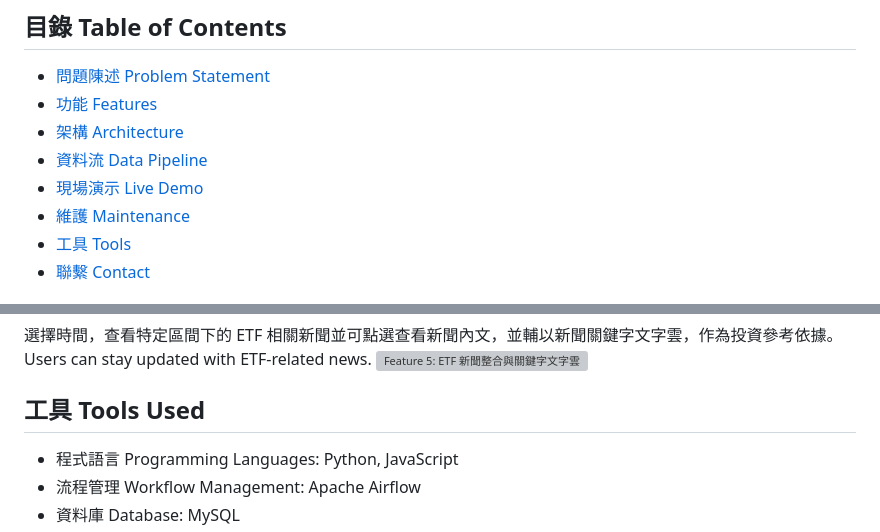
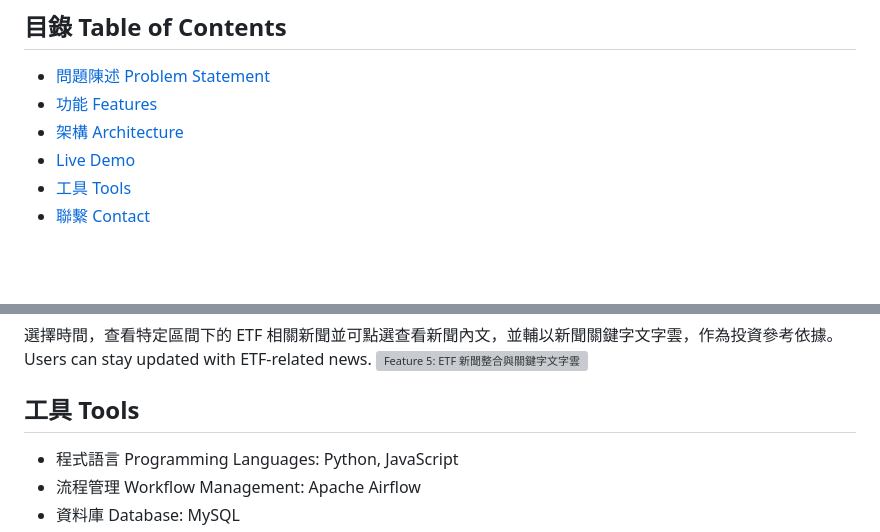
Before and after one commit to TanChuWen/etf_pioneer, a Markdown page: README.md, 2 parts joined by grey strips. Rendered like a GitHub page; blank space fills up the shorter version; grey boxes are pictures that could not be loaded.

```diff
--- a/README.md
+++ b/README.md
@@ -11,9 +11,7 @@ ETF Pioneer is a website featuring ETF rankings, data search, comparison, stock
 - [問題陳述 Problem Statement](#問題陳述-problem-statement)
 - [功能 Features](#功能-features)
 - [架構 Architecture](#架構-architecture)
-- [資料流 Data Pipeline](#資料流-data-pipeline)
-- [現場演示 Live Demo](#現場演示-live-demo)
-- [維護 Maintenance](#維護-maintenance)
+- [Live Demo](#live-demo)
 - [工具 Tools](#工具-tools)
 - [聯繫 Contact](#聯繫-contact)
 
@@ -117,7 +115,7 @@ This architecture ensures a seamless and reliable flow from data crawling to fro
 
 
 
-## 工具 Tools Used
+## 工具 Tools
 * 程式語言 Programming Languages: Python, JavaScript
 * 流程管理 Workflow Management: Apache Airflow
 * 資料庫 Database: MySQL
```
